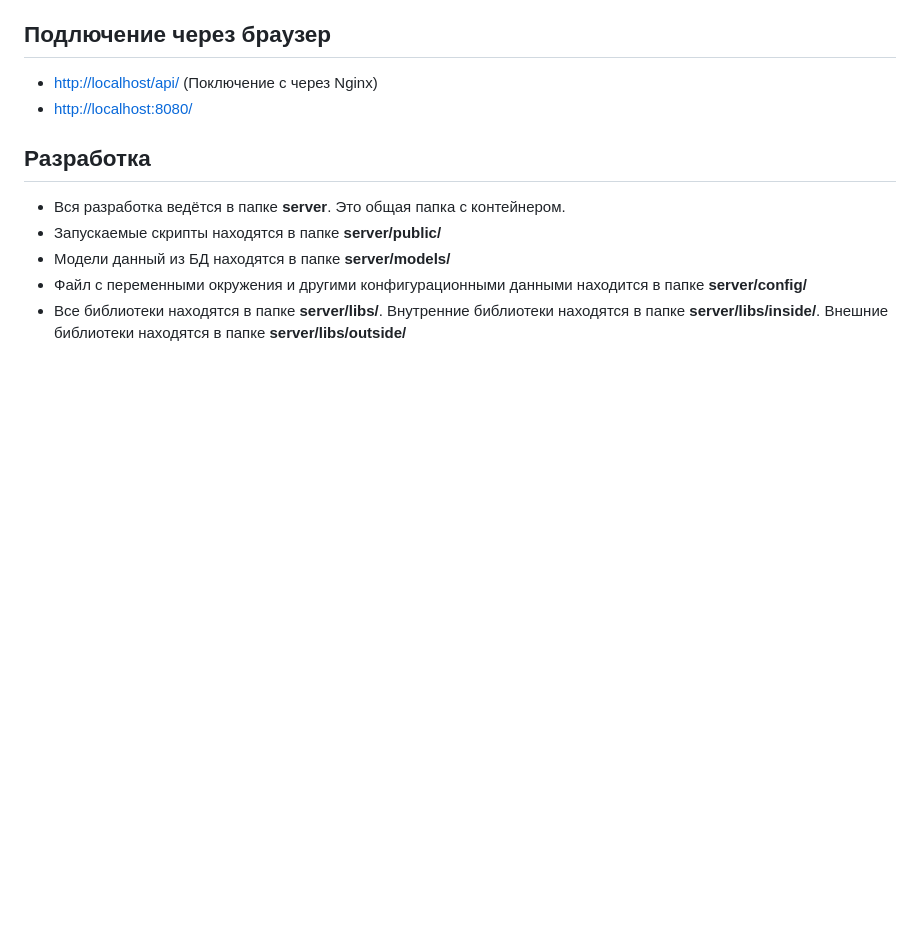
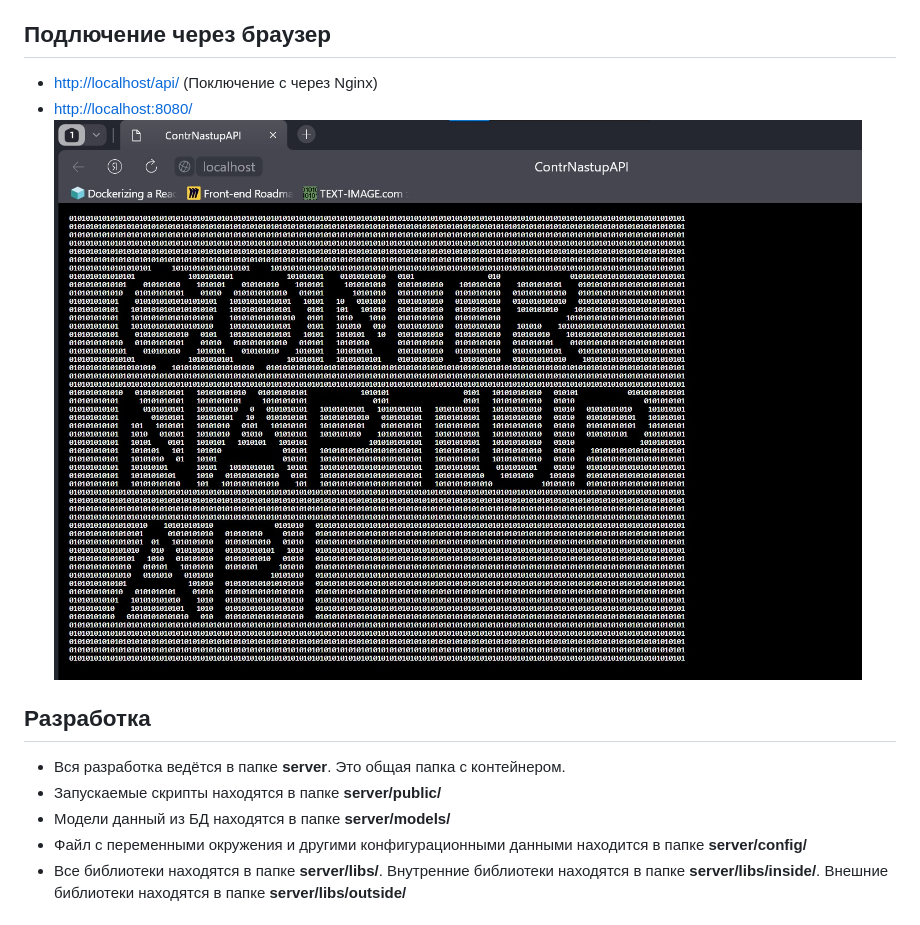
Before and after one commit to hahah-eto-ya-maga/counteroffensive, a Markdown page: documents/SERVER.md, the part around the change. GitHub-like rendering; pictures changed too: documents/images/api/browser-api-connect-example.jpg (added); blank space fills up the shorter version.

Commit message:
[FIX] Добавил картинки в SERVER.md

```diff
--- a/documents/SERVER.md
+++ b/documents/SERVER.md
@@ -18,6 +18,7 @@
 ## Подлючение через браузер
 + [http://localhost/api/](http://localhost/api/) (Поключение с через Nginx)
 + [http://localhost:8080/](http://localhost:8080/)
+![Пример подкключения к API через браузер](images/api/browser-api-connect-example.jpg)
 <a name="dev"></a>
 ## Разработка
 + Вся разработка ведётся в папке **server**. Это общая папка с контейнером.
```
